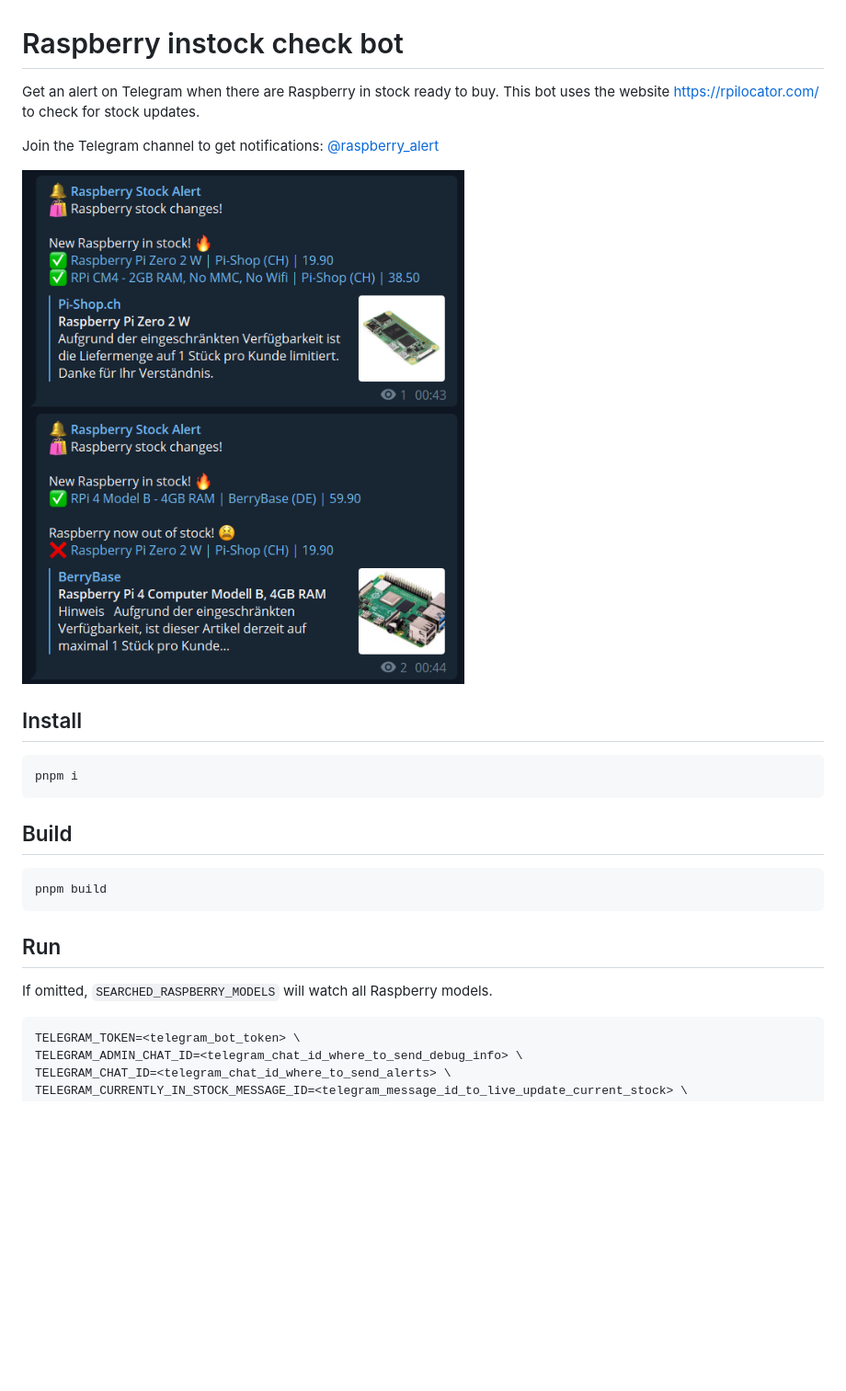
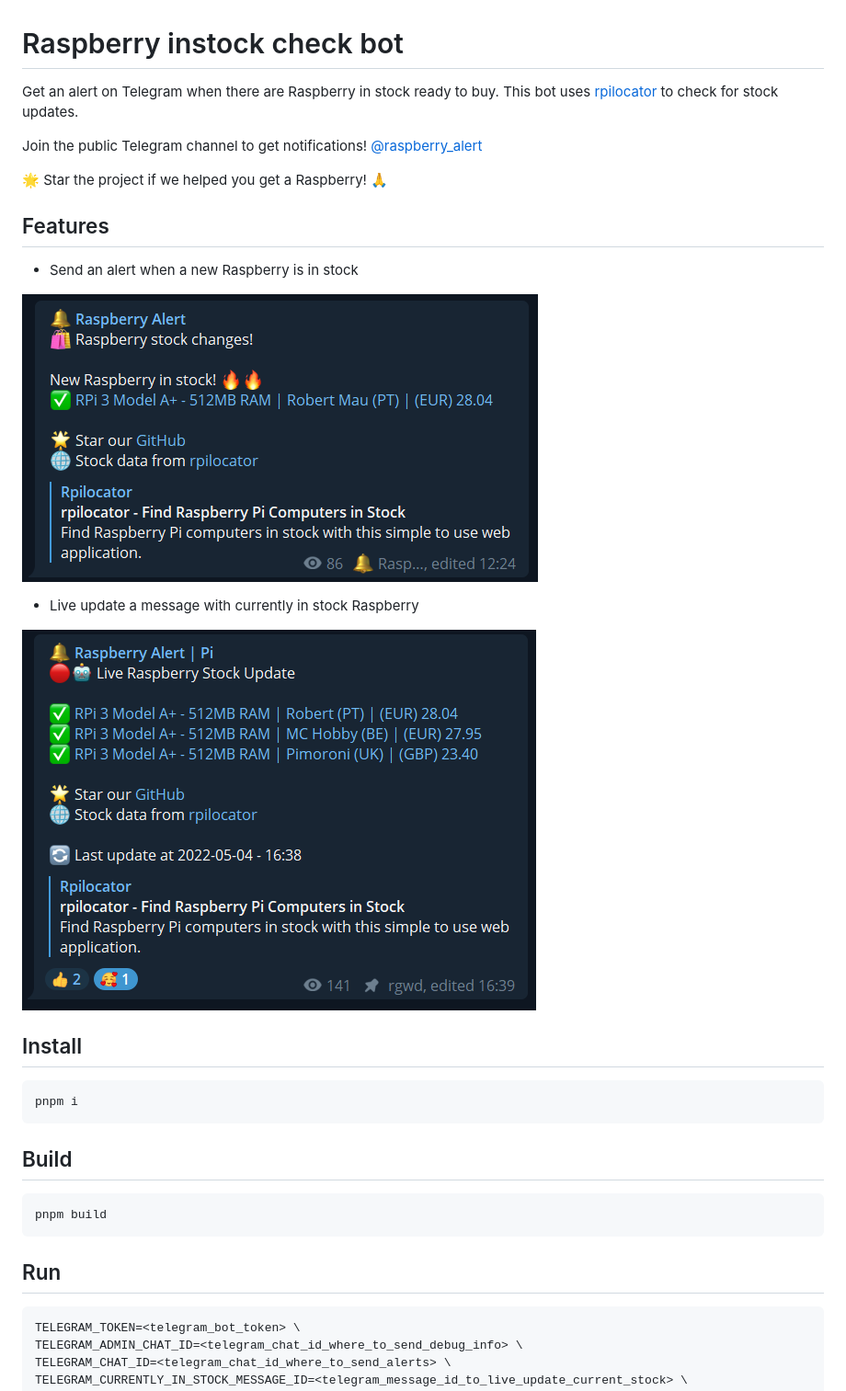
Before and after one commit to rigwild/raspberry-instock-check, a Markdown page: README.md, the part around the change printed below. Shown: that part at 92% size. Rendered like a GitHub page; pictures changed too: screenshot-live.png (added), screenshot.png; blank space fills up the shorter version.

````diff
--- a/README.md
+++ b/README.md
@@ -1,10 +1,20 @@
 # Raspberry instock check bot
 
-Get an alert on Telegram when there are Raspberry in stock ready to buy. This bot uses the website https://rpilocator.com/ to check for stock updates.
+Get an alert on Telegram when there are Raspberry in stock ready to buy. This bot uses [rpilocator](https://rpilocator.com/) to check for stock updates.
 
-Join the Telegram channel to get notifications: [@raspberry_alert](https://t.me/raspberry_alert/35)
+Join the public Telegram channel to get notifications! [@raspberry_alert](https://t.me/raspberry_alert/35)
+
+🌟 Star the project if we helped you get a Raspberry! 🙏
+
+## Features
+
+- Send an alert when a new Raspberry is in stock
 
 ![screenshot](./screenshot.png)
+
+- Live update a message with currently in stock Raspberry
+
+![screenshot live update](./screenshot-live.png)
 
 ## Install
 
@@ -20,8 +30,6 @@ pnpm build
 
 ## Run
 
-If omitted, `SEARCHED_RASPBERRY_MODELS` will watch all Raspberry models.
-
 ```sh
 TELEGRAM_TOKEN=<telegram_bot_token> \
 TELEGRAM_ADMIN_CHAT_ID=<telegram_chat_id_where_to_send_debug_info> \
````
Also changed, not shown: other parts of README.md (+21 -1 lines).
